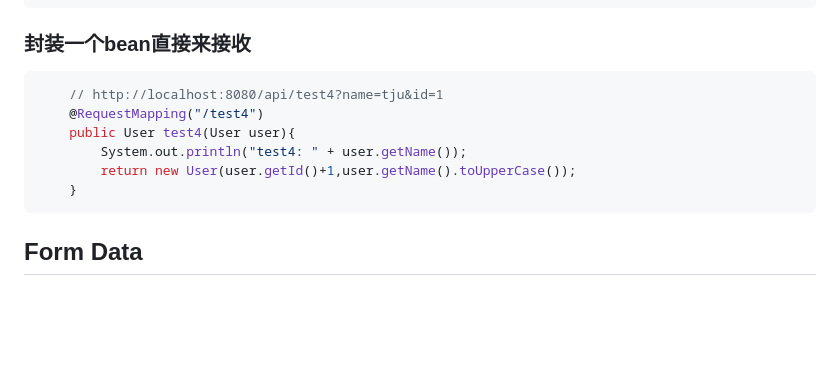
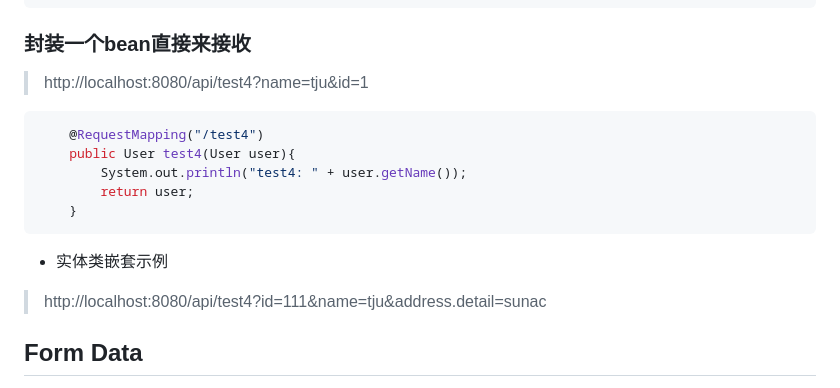
Before and after one commit to dzyz6/elm2, a Markdown page: docs/04.后端SpringBoot提供接口服务.md, the part around the change. Rendered like a GitHub page; blank space fills up the shorter version.

Commit message:
update docs/04.后端SpringBoot提供接口服务.md.
Signed-off-by: 李罡 <ligang@tju.edu.cn>

````diff
--- a/docs/04.后端SpringBoot提供接口服务.md
+++ b/docs/04.后端SpringBoot提供接口服务.md
@@ -101,14 +101,18 @@ public class DemoController {
 ```
 
 ### 封装一个bean直接来接收
+> http://localhost:8080/api/test4?name=tju&id=1
+
 ```java
-    // http://localhost:8080/api/test4?name=tju&id=1
     @RequestMapping("/test4")
     public User test4(User user){
         System.out.println("test4: " + user.getName());
-        return new User(user.getId()+1,user.getName().toUpperCase());
+        return user;
     }
 ```
+
+-  实体类嵌套示例
+> http://localhost:8080/api/test4?id=111&name=tju&address.detail=sunac
 
 ## Form Data
 
````
